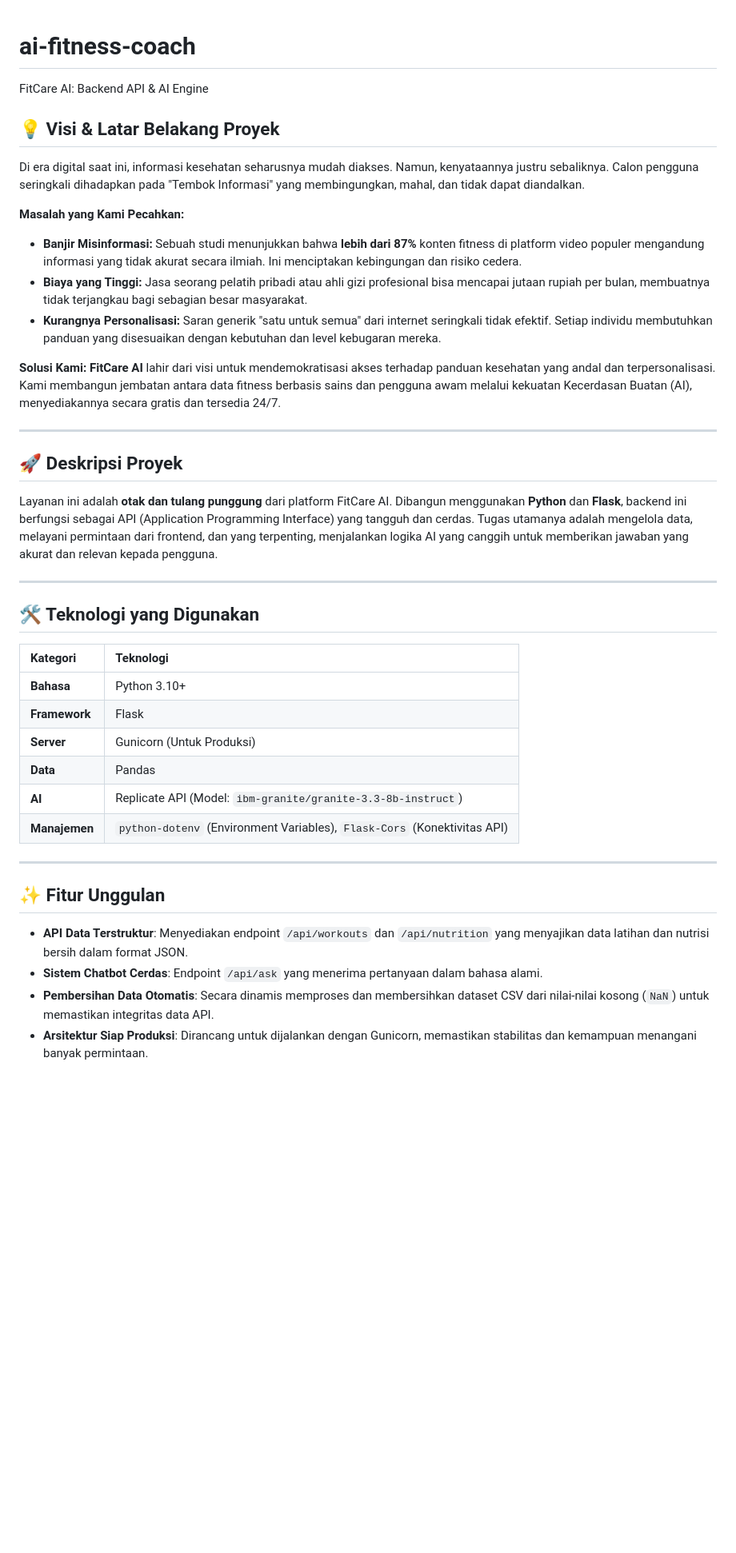
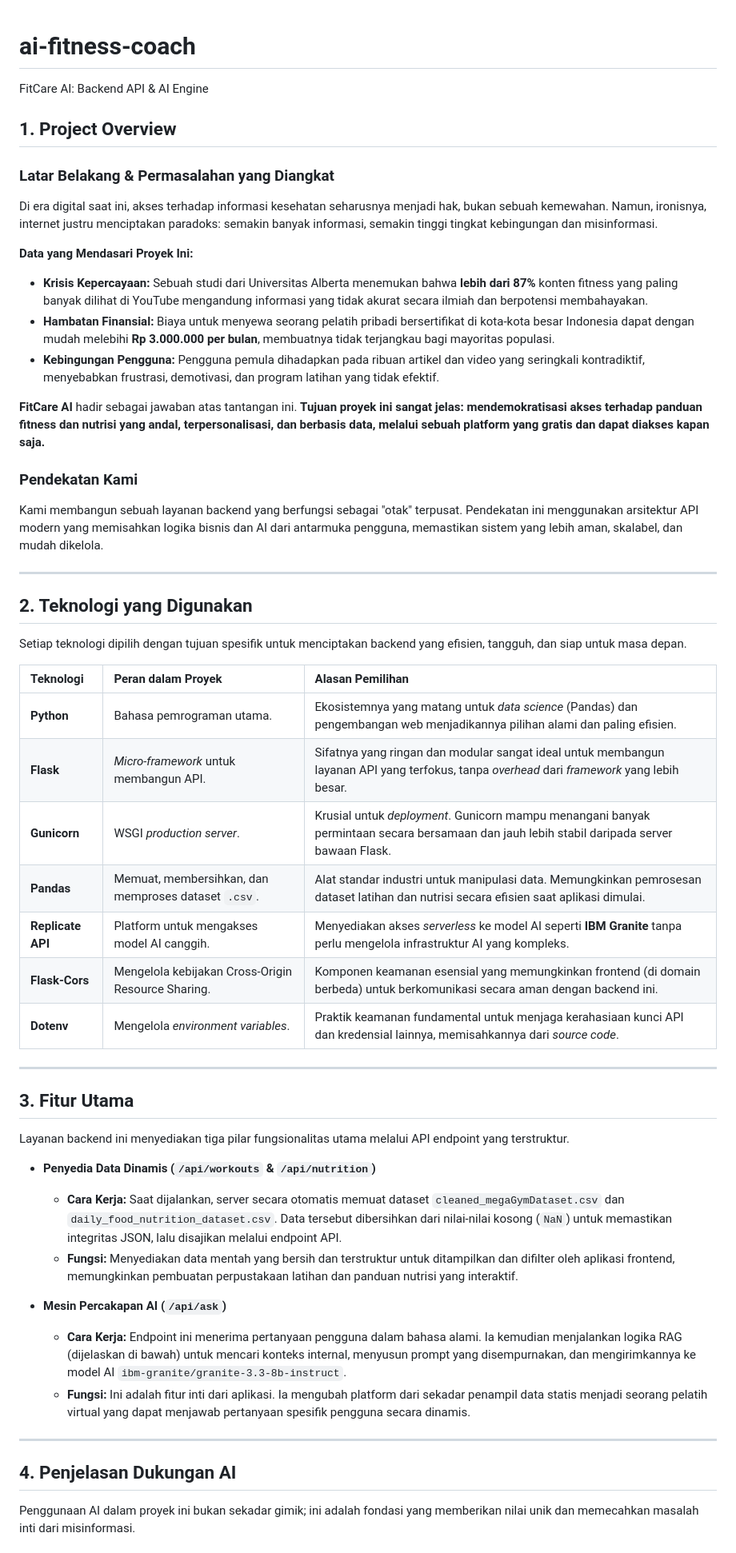
Before and after one commit to arifnan/ai-fitness-coach, a Markdown page: README.md, the part around one of its changes. Shown at 80% size. GitHub-like rendering; blank space fills up the shorter version.

```diff
--- a/README.md
+++ b/README.md
@@ -1,44 +1,56 @@
 # ai-fitness-coach
-
 FitCare AI: Backend API & AI Engine
 
-## 💡 Visi & Latar Belakang Proyek
+## 1. Project Overview
 
-Di era digital saat ini, informasi kesehatan seharusnya mudah diakses. Namun, kenyataannya justru sebaliknya. Calon pengguna seringkali dihadapkan pada "Tembok Informasi" yang membingungkan, mahal, dan tidak dapat diandalkan.
+### Latar Belakang & Permasalahan yang Diangkat
 
-**Masalah yang Kami Pecahkan:**
+Di era digital saat ini, akses terhadap informasi kesehatan seharusnya menjadi hak, bukan sebuah kemewahan. Namun, ironisnya, internet justru menciptakan paradoks: semakin banyak informasi, semakin tinggi tingkat kebingungan dan misinformasi.
 
-* **Banjir Misinformasi:** Sebuah studi menunjukkan bahwa **lebih dari 87%** konten fitness di platform video populer mengandung informasi yang tidak akurat secara ilmiah. Ini menciptakan kebingungan dan risiko cedera.
-* **Biaya yang Tinggi:** Jasa seorang pelatih pribadi atau ahli gizi profesional bisa mencapai jutaan rupiah per bulan, membuatnya tidak terjangkau bagi sebagian besar masyarakat.
-* **Kurangnya Personalisasi:** Saran generik "satu untuk semua" dari internet seringkali tidak efektif. Setiap individu membutuhkan panduan yang disesuaikan dengan kebutuhan dan level kebugaran mereka.
+**Data yang Mendasari Proyek Ini:**
+* **Krisis Kepercayaan:** Sebuah studi dari Universitas Alberta menemukan bahwa **lebih dari 87%** konten fitness yang paling banyak dilihat di YouTube mengandung informasi yang tidak akurat secara ilmiah dan berpotensi membahayakan.
+* **Hambatan Finansial:** Biaya untuk menyewa seorang pelatih pribadi bersertifikat di kota-kota besar Indonesia dapat dengan mudah melebihi **Rp 3.000.000 per bulan**, membuatnya tidak terjangkau bagi mayoritas populasi.
+* **Kebingungan Pengguna:** Pengguna pemula dihadapkan pada ribuan artikel dan video yang seringkali kontradiktif, menyebabkan frustrasi, demotivasi, dan program latihan yang tidak efektif.
 
-**Solusi Kami:** **FitCare AI** lahir dari visi untuk mendemokratisasi akses terhadap panduan kesehatan yang andal dan terpersonalisasi. Kami membangun jembatan antara data fitness berbasis sains dan pengguna awam melalui kekuatan Kecerdasan Buatan (AI), menyediakannya secara gratis dan tersedia 24/7.
+**FitCare AI** hadir sebagai jawaban atas tantangan ini. **Tujuan proyek ini sangat jelas:** **mendemokratisasi akses terhadap panduan fitness dan nutrisi yang andal, terpersonalisasi, dan berbasis data, melalui sebuah platform yang gratis dan dapat diakses kapan saja.**
+
+### Pendekatan Kami
+
+Kami membangun sebuah layanan backend yang berfungsi sebagai "otak" terpusat. Pendekatan ini menggunakan arsitektur API modern yang memisahkan logika bisnis dan AI dari antarmuka pengguna, memastikan sistem yang lebih aman, skalabel, dan mudah dikelola.
 
 ---
 
-## 🚀 Deskripsi Proyek
+## 2. Teknologi yang Digunakan
 
-Layanan ini adalah **otak dan tulang punggung** dari platform FitCare AI. Dibangun menggunakan **Python** dan **Flask**, backend ini berfungsi sebagai API (Application Programming Interface) yang tangguh dan cerdas. Tugas utamanya adalah mengelola data, melayani permintaan dari frontend, dan yang terpenting, menjalankan logika AI yang canggih untuk memberikan jawaban yang akurat dan relevan kepada pengguna.
+Setiap teknologi dipilih dengan tujuan spesifik untuk menciptakan backend yang efisien, tangguh, dan siap untuk masa depan.
+
+| Teknologi         | Peran dalam Proyek                                                                                                                          | Alasan Pemilihan                                                                                                                              |
+| :---------------- | :------------------------------------------------------------------------------------------------------------------------------------------ | :-------------------------------------------------------------------------------------------------------------------------------------------- |
+| **Python** | Bahasa pemrograman utama.                                                                                                                   | Ekosistemnya yang matang untuk *data science* (Pandas) dan pengembangan web menjadikannya pilihan alami dan paling efisien.                |
+| **Flask** | *Micro-framework* untuk membangun API.                                                                                                      | Sifatnya yang ringan dan modular sangat ideal untuk membangun layanan API yang terfokus, tanpa *overhead* dari *framework* yang lebih besar. |
+| **Gunicorn** | WSGI *production server*.                                                                                                                   | Krusial untuk *deployment*. Gunicorn mampu menangani banyak permintaan secara bersamaan dan jauh lebih stabil daripada server bawaan Flask.   |
+| **Pandas** | Memuat, membersihkan, dan memproses dataset `.csv`.                                                                                         | Alat standar industri untuk manipulasi data. Memungkinkan pemrosesan dataset latihan dan nutrisi secara efisien saat aplikasi dimulai.         |
+| **Replicate API** | Platform untuk mengakses model AI canggih.                                                                                                  | Menyediakan akses *serverless* ke model AI seperti **IBM Granite** tanpa perlu mengelola infrastruktur AI yang kompleks.                      |
+| **Flask-Cors** | Mengelola kebijakan Cross-Origin Resource Sharing.                                                                                          | Komponen keamanan esensial yang memungkinkan frontend (di domain berbeda) untuk berkomunikasi secara aman dengan backend ini.                 |
+| **Dotenv** | Mengelola *environment variables*.                                                                                                          | Praktik keamanan fundamental untuk menjaga kerahasiaan kunci API dan kredensial lainnya, memisahkannya dari *source code*.                 |
 
 ---
 
-## 🛠️ Teknologi yang Digunakan
+## 3. Fitur Utama
 
-| Kategori      | Teknologi                                                              |
-| :------------ | :--------------------------------------------------------------------- |
-| **Bahasa** | Python 3.10+                                                           |
-| **Framework** | Flask                                                                  |
-| **Server** | Gunicorn (Untuk Produksi)                                              |
-| **Data** | Pandas                                                                 |
-| **AI** | Replicate API (Model: `ibm-granite/granite-3.3-8b-instruct`)           |
-| **Manajemen** | `python-dotenv` (Environment Variables), `Flask-Cors` (Konektivitas API) |
+Layanan backend ini menyediakan tiga pilar fungsionalitas utama melalui API endpoint yang terstruktur.
+
+* **Penyedia Data Dinamis (`/api/workouts` & `/api/nutrition`)**
+    * **Cara Kerja:** Saat dijalankan, server secara otomatis memuat dataset `cleaned_megaGymDataset.csv` dan `daily_food_nutrition_dataset.csv`. Data tersebut dibersihkan dari nilai-nilai kosong (`NaN`) untuk memastikan integritas JSON, lalu disajikan melalui endpoint API.
+    * **Fungsi:** Menyediakan data mentah yang bersih dan terstruktur untuk ditampilkan dan difilter oleh aplikasi frontend, memungkinkan pembuatan perpustakaan latihan dan panduan nutrisi yang interaktif.
+
+* **Mesin Percakapan AI (`/api/ask`)**
+    * **Cara Kerja:** Endpoint ini menerima pertanyaan pengguna dalam bahasa alami. Ia kemudian menjalankan logika RAG (dijelaskan di bawah) untuk mencari konteks internal, menyusun prompt yang disempurnakan, dan mengirimkannya ke model AI `ibm-granite/granite-3.3-8b-instruct`.
+    * **Fungsi:** Ini adalah fitur inti dari aplikasi. Ia mengubah platform dari sekadar penampil data statis menjadi seorang pelatih virtual yang dapat menjawab pertanyaan spesifik pengguna secara dinamis.
 
 ---
 
-## ✨ Fitur Unggulan
+## 4. Penjelasan Dukungan AI
 
-* **API Data Terstruktur**: Menyediakan endpoint `/api/workouts` dan `/api/nutrition` yang menyajikan data latihan dan nutrisi bersih dalam format JSON.
-* **Sistem Chatbot Cerdas**: Endpoint `/api/ask` yang menerima pertanyaan dalam bahasa alami.
-* **Pembersihan Data Otomatis**: Secara dinamis memproses dan membersihkan dataset CSV dari nilai-nilai kosong (`NaN`) untuk memastikan integritas data API.
-* **Arsitektur Siap Produksi**: Dirancang untuk dijalankan dengan Gunicorn, memastikan stabilitas dan kemampuan menangani banyak permintaan.
+Penggunaan AI dalam proyek ini bukan sekadar gimik; ini adalah fondasi yang memberikan nilai unik dan memecahkan masalah inti dari misinformasi.
 
```
Also changed, not shown: other parts of README.md (+9 -47 lines).
